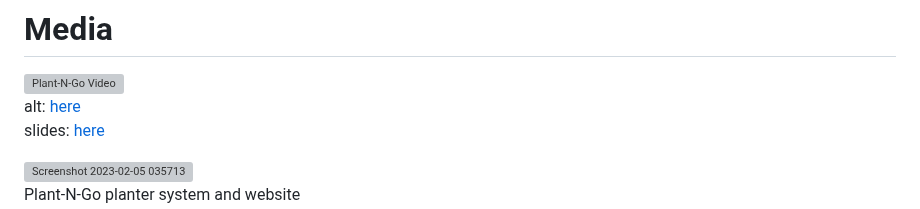
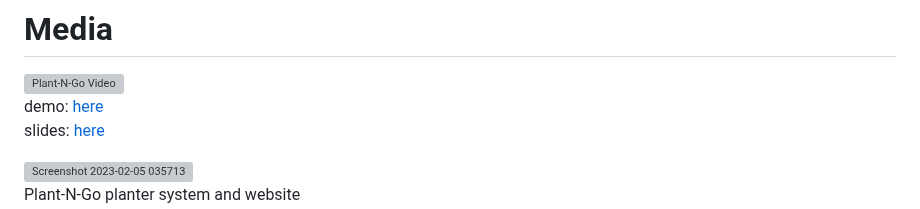
Before and after one commit to sid12c/Plant-N-Go, a Markdown page: README.md, the part around the change. GitHub-like rendering; grey boxes are pictures that could not be loaded.

```diff
--- a/README.md
+++ b/README.md
@@ -59,7 +59,7 @@ localhost:300
 <a href="http://www.youtube.com/watch?feature=player_embedded&v=7-dBoyJsRCk" target="_blank"><img src="http://img.youtube.com/vi/7-dBoyJsRCk/0.jpg"
 alt="Plant-N-Go Video" width="240" height="180" border="10" /></a>
 <br>
-alt: <a href="https://youtu.be/7-dBoyJsRCk">here</a>
+demo: <a href="https://youtu.be/7-dBoyJsRCk">here</a>
 <br>
 slides: <a href="https://docs.google.com/presentation/d/1hz4pAgF_phqR9vMfJn_CqGc1-yzrtDfM5V6aIuWvDCQ/edit?usp=sharing">here</a>
 <br>
```
